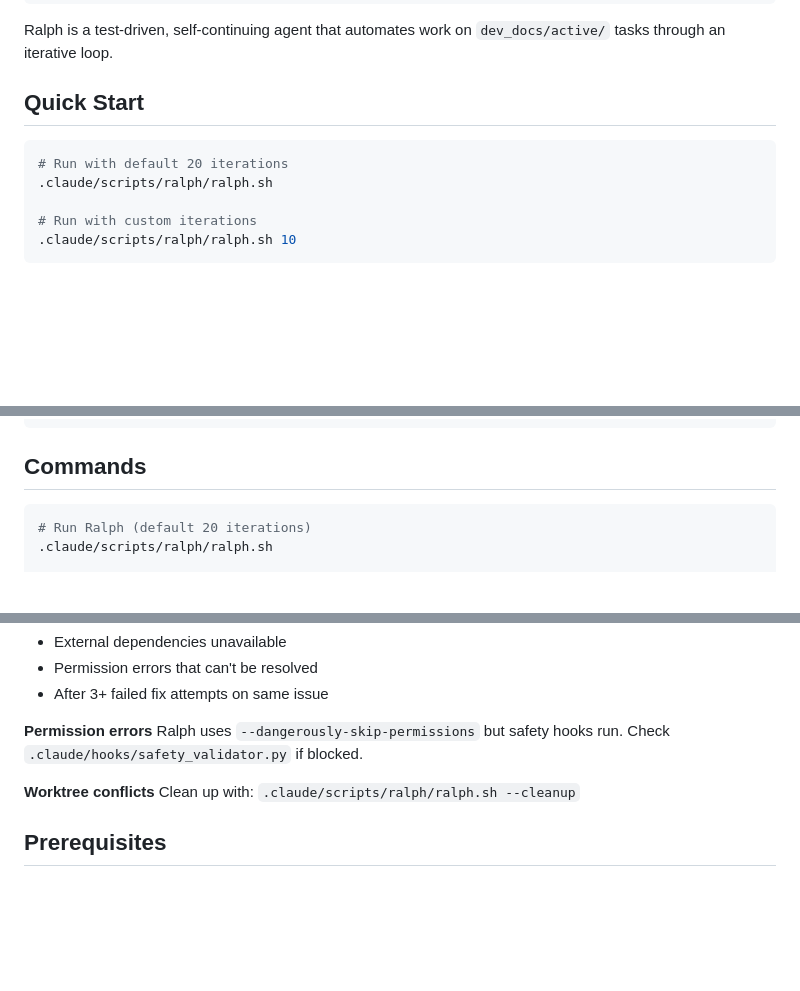
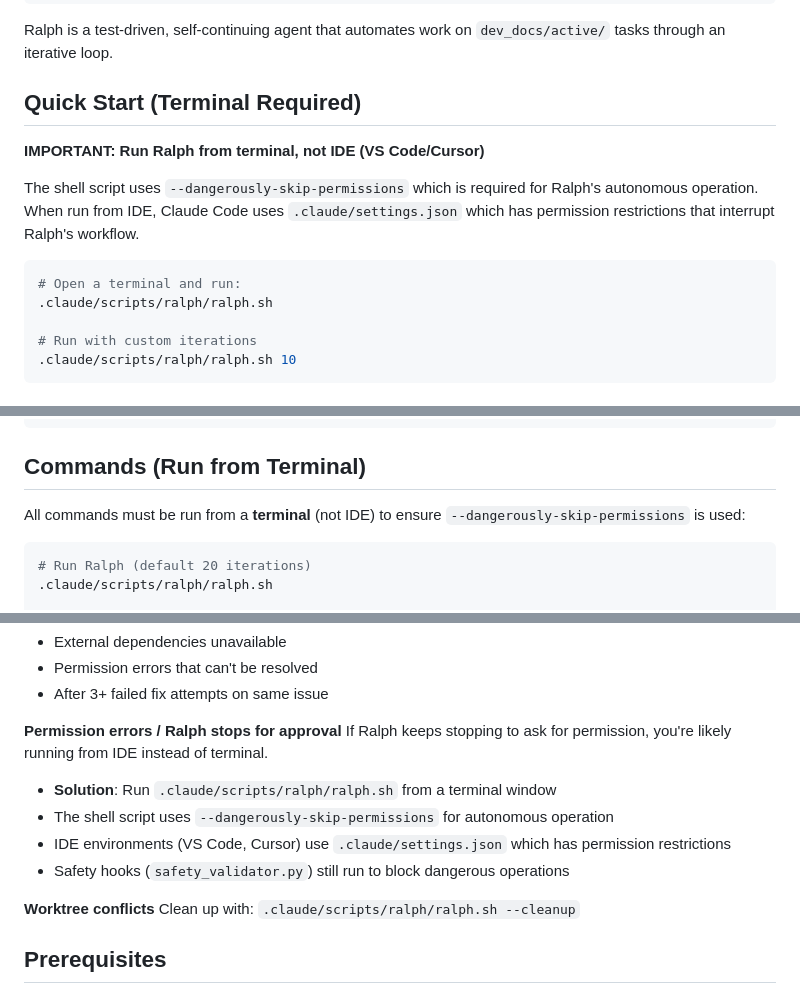
Before and after one commit to TGusciora/claude_code_common_base, a Markdown page: .claude/commands/ralph.md, 3 parts joined by grey strips. Rendered like a GitHub page; blank space fills up the shorter version.

Commit message:
docs(ralph): emphasize terminal execution with shell script
Update README.md and ralph.md to clarify that Ralph must be run from
terminal using .claude/scripts/ralph/ralph.sh (not /ralph in IDE).

The shell script uses --dangerously-skip-permissions which is required
for autonomous operation. IDE environments (VS Code, Cursor) use
.claude/settings.json which has permission restrictions that interrupt
Ralph's workflow.

Co-Authored-By: Claude <noreply@anthropic.com>

````diff
--- a/.claude/commands/ralph.md
+++ b/.claude/commands/ralph.md
@@ -5,10 +5,14 @@ argument-hint: [iterations|--dry-run|--status|--cleanup]
 
 Ralph is a test-driven, self-continuing agent that automates work on `dev_docs/active/` tasks through an iterative loop.
 
-## Quick Start
+## Quick Start (Terminal Required)
+
+**IMPORTANT: Run Ralph from terminal, not IDE (VS Code/Cursor)**
+
+The shell script uses `--dangerously-skip-permissions` which is required for Ralph's autonomous operation. When run from IDE, Claude Code uses `.claude/settings.json` which has permission restrictions that interrupt Ralph's workflow.
 
 ```bash
-# Run with default 20 iterations
+# Open a terminal and run:
 .claude/scripts/ralph/ralph.sh
 
 # Run with custom iterations
@@ -70,7 +74,9 @@ Ralph's changes                   - File edits
                   (you review)
 ```
 
-## Commands
+## Commands (Run from Terminal)
+
+All commands must be run from a **terminal** (not IDE) to ensure `--dangerously-skip-permissions` is used:
 
 ```bash
 # Run Ralph (default 20 iterations)
@@ -188,9 +194,12 @@ Only used for truly unrecoverable issues:
 - Permission errors that can't be resolved
 - After 3+ failed fix attempts on same issue
 
-**Permission errors**
-Ralph uses `--dangerously-skip-permissions` but safety hooks run.
-Check `.claude/hooks/safety_validator.py` if blocked.
+**Permission errors / Ralph stops for approval**
+If Ralph keeps stopping to ask for permission, you're likely running from IDE instead of terminal.
+- **Solution**: Run `.claude/scripts/ralph/ralph.sh` from a terminal window
+- The shell script uses `--dangerously-skip-permissions` for autonomous operation
+- IDE environments (VS Code, Cursor) use `.claude/settings.json` which has permission restrictions
+- Safety hooks (`safety_validator.py`) still run to block dangerous operations
 
 **Worktree conflicts**
 Clean up with: `.claude/scripts/ralph/ralph.sh --cleanup`
````
Also changed, not shown: README.md (+9 -3 lines).
